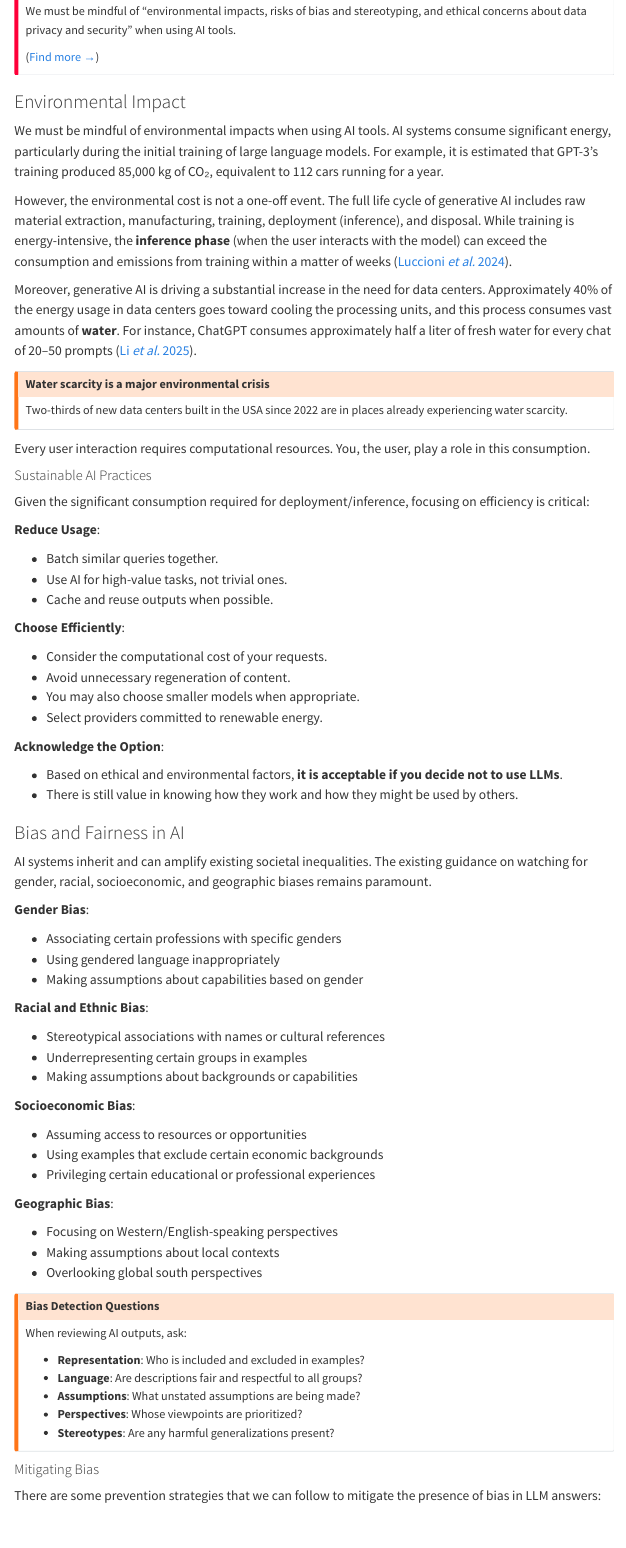
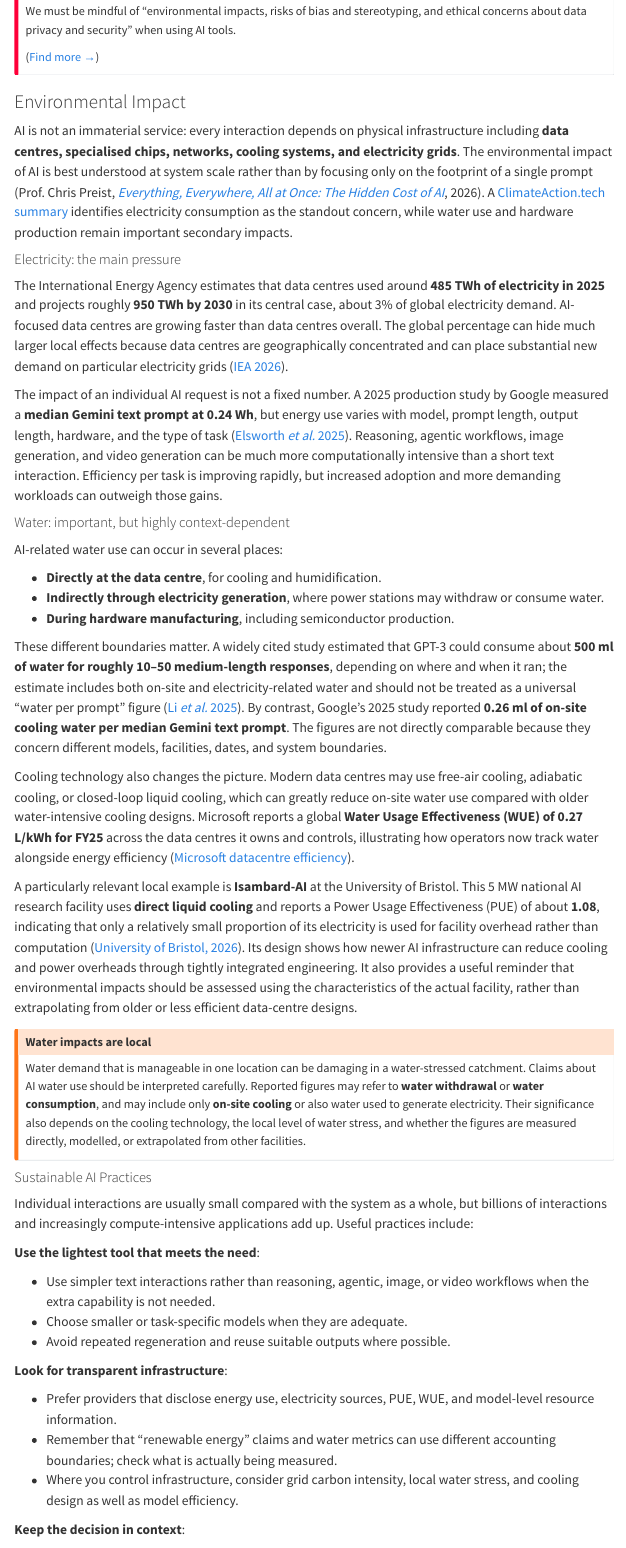
Before and after one commit to Bristol-Training/harnessing-ai, a Quarto document (pages/600-ethics.qmd): the page in a window 1100 px wide, from 340 px down. Rendered offline with R 4.5, knitr and Pandoc in place of Quarto, with nearby package versions; menus at the side of the page are left out.

Commit message:
update environmental impact

```diff
--- a/pages/600-ethics.qmd
+++ b/pages/600-ethics.qmd
@@ -21,38 +23,49 @@
 
 ### Environmental Impact
 
-We must be mindful of environmental impacts when using AI tools. AI systems consume significant energy, particularly during the initial training of large language models. For example, it is estimated that GPT-3's training produced 85,000 kg of CO₂, equivalent to 112 cars running for a year.
+AI is not an immaterial service: every interaction depends on physical infrastructure including **data centres, specialised chips, networks, cooling systems, and electricity grids**. The environmental impact of AI is best understood at system scale rather than by focusing only on the footprint of a single prompt (Prof. Chris Preist, *[Everything, Everywhere, All at Once: The Hidden Cost of AI](https://www.youtube.com/watch?v=ZdTVtOatMJA)*, 2026). A [ClimateAction.tech summary](https://climateaction.tech/blog/everything-everywhere-all-at-once-the-hidden-cost-of-ai/) identifies electricity consumption as the standout concern, while water use and hardware production remain important secondary impacts.
 
-However, the environmental cost is not a one-off event. The full life cycle of generative AI includes raw material extraction, manufacturing, training, deployment (inference), and disposal. While training is energy-intensive, the **inference phase** (when the user interacts with the model) can exceed the consumption and emissions from training within a matter of weeks ([Luccioni *et al.* 2024](https://doi.org/10.1145/3630106.3658542)).
+#### Electricity: the main pressure
 
-Moreover, generative AI is driving a substantial increase in the need for data centers. Approximately 40% of the energy usage in data centers goes toward cooling the processing units, and this process consumes vast amounts of **water**. For instance, ChatGPT consumes approximately half a liter of fresh water for every chat of 20–50 prompts ([Li *et al.* 2025](https://doi.org/10.48550/arXiv.2304.03271)).
+The International Energy Agency estimates that data centres used around **485 TWh of electricity in 2025** and projects roughly **950 TWh by 2030** in its central case, about 3% of global electricity demand. AI-focused data centres are growing faster than data centres overall. The global percentage can hide much larger local effects because data centres are geographically concentrated and can place substantial new demand on particular electricity grids ([IEA 2026](https://www.iea.org/reports/key-questions-on-energy-and-ai/executive-summary)).
+
+The impact of an individual AI request is not a fixed number. A 2025 production study by Google measured a **median Gemini text prompt at 0.24 Wh**, but energy use varies with model, prompt length, output length, hardware, and the type of task ([Elsworth *et al.* 2025](https://arxiv.org/abs/2508.15734)). Reasoning, agentic workflows, image generation, and video generation can be much more computationally intensive than a short text interaction. Efficiency per task is improving rapidly, but increased adoption and more demanding workloads can outweigh those gains.
+
+#### Water: important, but highly context-dependent
+
+AI-related water use can occur in several places:
+
+- **Directly at the data centre**, for cooling and humidification.
+- **Indirectly through electricity generation**, where power stations may withdraw or consume water.
+- **During hardware manufacturing**, including semiconductor production.
+
+These different boundaries matter. A widely cited study estimated that GPT-3 could consume about **500 ml of water for roughly 10–50 medium-length responses**, depending on where and when it ran; the estimate includes both on-site and electricity-related water and should not be treated as a universal "water per prompt" figure ([Li *et al.* 2025](https://doi.org/10.1145/3724499)). By contrast, Google's 2025 study reported **0.26 ml of on-site cooling water per median Gemini text prompt**. The figures are not directly comparable because they concern different models, facilities, dates, and system boundaries.
+
+Cooling technology also changes the picture. Modern data centres may use free-air cooling, adiabatic cooling, or closed-loop liquid cooling, which can greatly reduce on-site water use compared with older water-intensive cooling designs. Microsoft reports a global **Water Usage Effectiveness (WUE) of 0.27 L/kWh for FY25** across the data centres it owns and controls, illustrating how operators now track water alongside energy efficiency ([Microsoft datacentre efficiency](https://datacenters.microsoft.com/sustainability/efficiency/)).
+
+A particularly relevant local example is **Isambard-AI** at the University of Bristol. This 5 MW national AI research facility uses **direct liquid cooling** and reports a Power Usage Effectiveness (PUE) of about **1.08**, indicating that only a relatively small proportion of its electricity is used for facility overhead rather than computation ([University of Bristol, 2026](https://www.bristol.ac.uk/research/centres/bristol-supercomputing/articles/2026/inside-isambard-ai.html)). Its design shows how newer AI infrastructure can reduce cooling and power overheads through tightly integrated engineering. It also provides a useful reminder that environmental impacts should be assessed using the characteristics of the actual facility, rather than extrapolating from older or less efficient data-centre designs.
 
 ::: {.callout-warning}
-## Water scarcity is a major environmental crisis
-Two-thirds of new data centers built in the USA since 2022 are in places already experiencing water scarcity.
+## Water impacts are local
+
+Water demand that is manageable in one location can be damaging in a water-stressed catchment. Claims about AI water use should be interpreted carefully. Reported figures may refer to **water withdrawal** or **water consumption**, and may include only **on-site cooling** or also water used to generate electricity. Their significance also depends on the cooling technology, the local level of water stress, and whether the figures are measured directly, modelled, or extrapolated from other facilities.
 :::
-
-Every user interaction requires computational resources. You, the user, play a role in this consumption.
-
 
 #### Sustainable AI Practices
 
-Given the significant consumption required for deployment/inference, focusing on efficiency is critical:
+Individual interactions are usually small compared with the system as a whole, but billions of interactions and increasingly compute-intensive applications add up. Useful practices include:
 
-**Reduce Usage**:
+**Use the lightest tool that meets the need**:
 
-- Batch similar queries together.
-- Use AI for high-value tasks, not trivial ones.
-- Cache and reuse outputs when possible.
+- Use simpler text interactions rather than reasoning, agentic, image, or video workflows when the extra capability is not needed.
+- Choose smaller or task-specific models when they are adequate.
+- Avoid repeated regeneration and reuse suitable outputs where possible.
 
-**Choose Efficiently**:
+**Look for transparent infrastructure**:
 
-- Consider the computational cost of your requests.
-- Avoid unnecessary regeneration of content.
-- You may also choose smaller models when appropriate.
-- Select providers committed to renewable energy.
+- Prefer providers that disclose energy use, electricity sources, PUE, WUE, and model-level resource information.
+- Remember that "renewable energy" claims and water metrics can use different accounting boundaries; check what is actually being measured.
+- Where you control infrastructure, consider grid carbon intensity, local water stress, and cooling design as well as model efficiency.
 
-**Acknowledge the Option**:
+**Keep the decision in context**:
 
-- Based on ethical and environmental factors, **it is acceptable if you decide not to use LLMs**.
-- There is still value in knowing how they work and how they might be used by others.
```
Also changed, not shown: pages/600-ethics.qmd (8 more changed lines).
